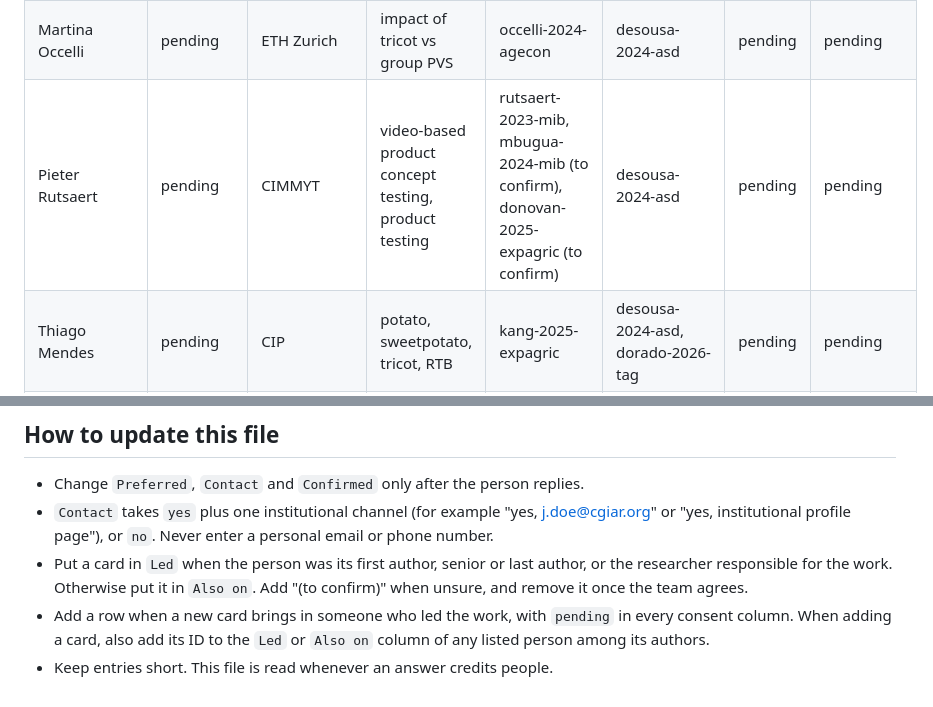
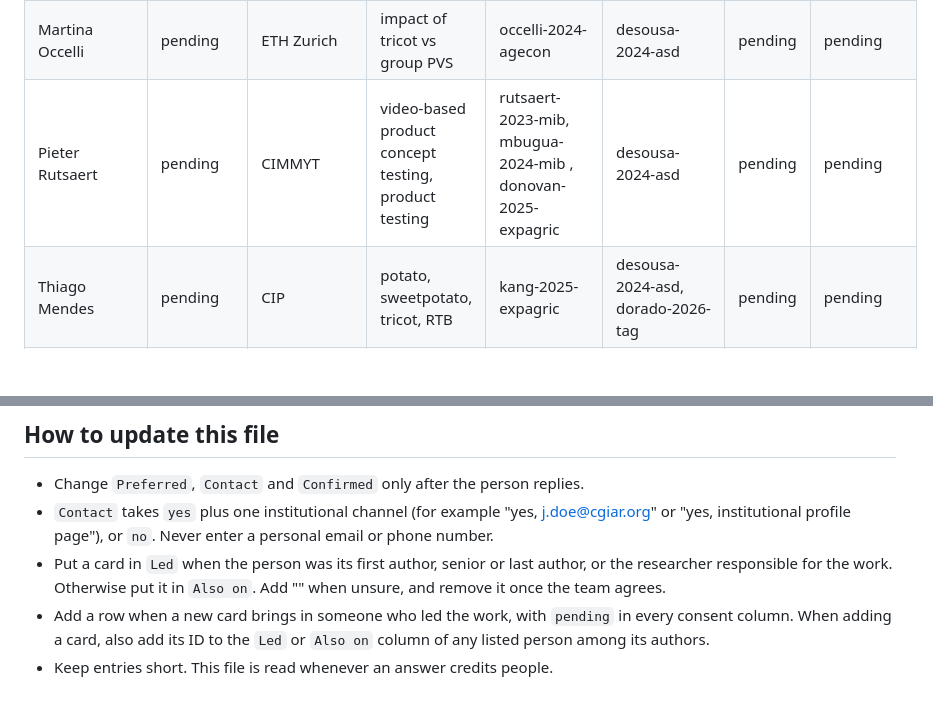
Before and after one commit to AgrDataSci/tricot-knowledge-base, a Markdown page: people.md, 2 parts joined by grey strips. GitHub-like rendering; blank space fills up the shorter version.

```diff
--- a/people.md
+++ b/people.md
@@ -41,7 +41,7 @@ Use this file to credit the people behind the work and, where they agreed, to su
 | Mukani Moyo | pending | CIP | consumer testing, sweetpotato | moyo-2021-fsufs | desousa-2024-asd | pending | pending |
 | Anna Müller | pending | Bioversity International | farmer feedback, inclusive design, UX | muller-2025-ux, schumann-2024-ux | vanetten-2023-pnas, desousa-2024-asd, quiros-2024-compag, chase-2026-book | pending | pending |
 | Martina Occelli | pending | ETH Zurich | impact of tricot vs group PVS | occelli-2024-agecon | desousa-2024-asd | pending | pending |
-| Pieter Rutsaert | pending | CIMMYT | video-based product concept testing, product testing | rutsaert-2023-mib, mbugua-2024-mib (to confirm), donovan-2025-expagric (to confirm) | desousa-2024-asd | pending | pending |
+| Pieter Rutsaert | pending | CIMMYT | video-based product concept testing, product testing | rutsaert-2023-mib, mbugua-2024-mib , donovan-2025-expagric  | desousa-2024-asd | pending | pending |
 | Thiago Mendes | pending | CIP | potato, sweetpotato, tricot, RTB | kang-2025-expagric | desousa-2024-asd, dorado-2026-tag | pending | pending |
 | Béla Teeken | pending | IITA | RTB, gender and social difference, trait preferences, cassava, consumer testing, farmer feedback | teeken-2021-fsufs, teeken-2023-slides, olaosebikan-2023-jsfa | vanetten-2020-rtbwp, alamu-2023-jsfa, vanetten-2023-pnas, desousa-2024-asd, chase-2026-book | pending | pending |
 | Joost van Heerwaarden | pending | Wageningen University | trial size, genetic gain on farm, statistics, genetic parameters from rankings, heritability | dorado-2026-tag | vanetten-2023-pnas, desousa-2024-asd, nabateregga-2025-eja, voss-2025-ppp, chase-2026-book | pending | pending |
@@ -51,6 +51,6 @@ Use this file to credit the people behind the work and, where they agreed, to su
 
 - Change `Preferred`, `Contact` and `Confirmed` only after the person replies.
 - `Contact` takes `yes` plus one institutional channel (for example "yes, j.doe@cgiar.org" or "yes, institutional profile page"), or `no`. Never enter a personal email or phone number.
-- Put a card in `Led` when the person was its first author, senior or last author, or the researcher responsible for the work. Otherwise put it in `Also on`. Add "(to confirm)" when unsure, and remove it once the team agrees.
+- Put a card in `Led` when the person was its first author, senior or last author, or the researcher responsible for the work. Otherwise put it in `Also on`. Add "" when unsure, and remove it once the team agrees.
 - Add a row when a new card brings in someone who led the work, with `pending` in every consent column. When adding a card, also add its ID to the `Led` or `Also on` column of any listed person among its authors.
 - Keep entries short. This file is read whenever an answer credits people.
```
Also changed, not shown: other parts of people.md (+3 -3 lines).
